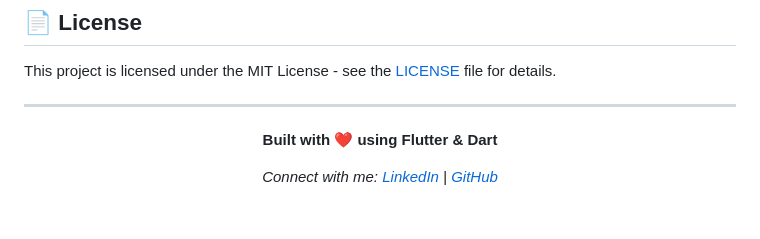
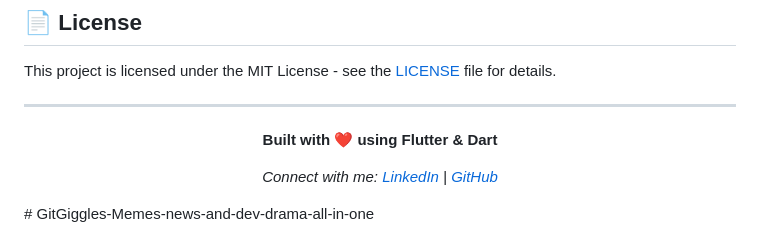
Before and after one commit to shourya13x/NewsFlow, a Markdown page: README.md, the part around the change. GitHub-like rendering; blank space fills up the shorter version.

```diff
--- a/README.md
+++ b/README.md
@@ -248,4 +248,4 @@ This project is licensed under the MIT License - see the [LICENSE](LICENSE) file
 
 *Connect with me: [LinkedIn](https://www.linkedin.com/in/shouryagupta13/) | [GitHub](https://github.com/shourya13x)*
 
-</div>
+</div># GitGiggles-Memes-news-and-dev-drama-all-in-one
```
